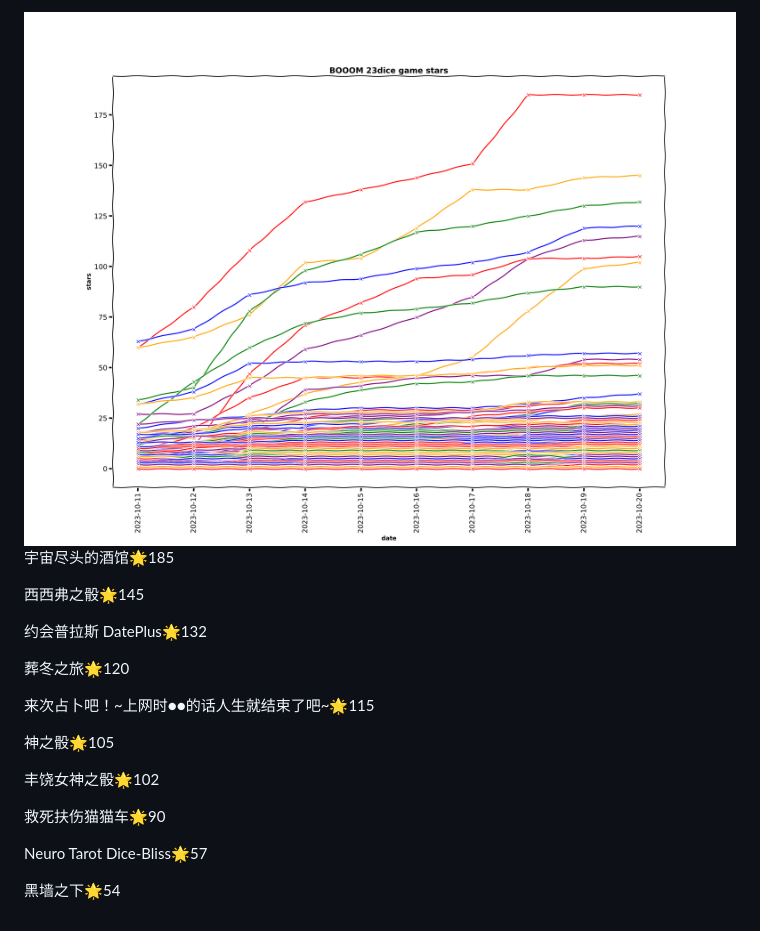
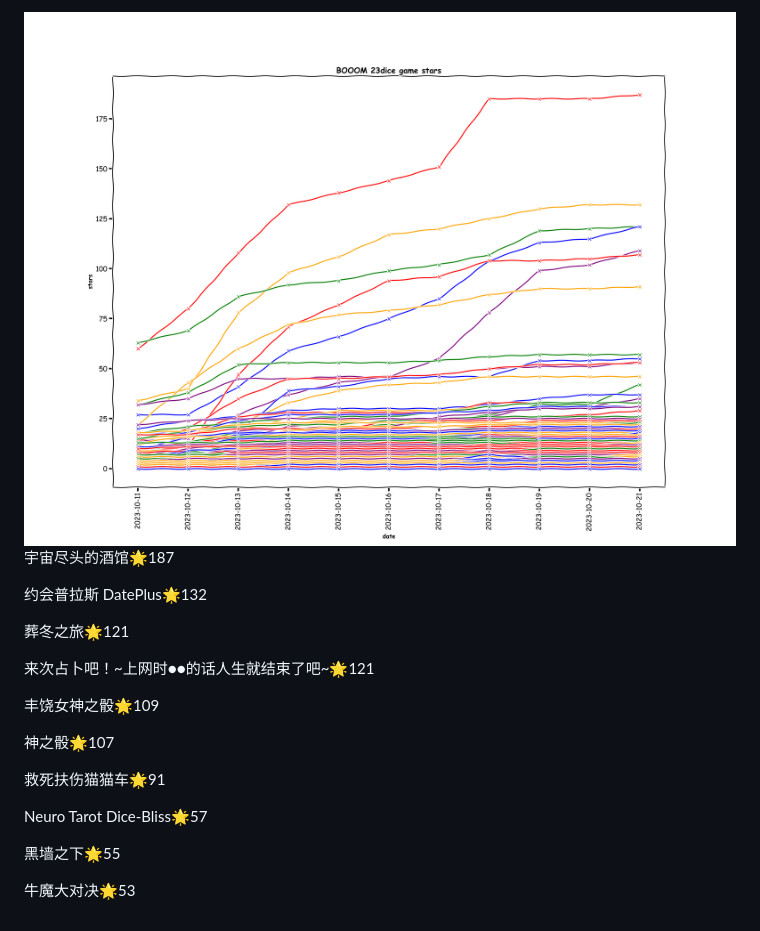
Before and after one commit to sichaozhang1112/GcoresOriginalGameStar, a Markdown page: README.md, the part around the change printed below. Drawn GitHub-style; pictures changed too: pics/23dice_stars.png.

```diff
--- a/README.md
+++ b/README.md
@@ -65,22 +65,22 @@ D.E.M.O【可在线试玩】🌟39
 <img src=./pics/23dice_stars.png alt='BOOOM stars' style='width:1000px;height:auto;'>
 </div>
 
-宇宙尽头的酒馆🌟185
-
-西西弗之骰🌟145
+宇宙尽头的酒馆🌟187
 
 约会普拉斯 DatePlus🌟132
 
-葬冬之旅🌟120
+葬冬之旅🌟121
 
-来次占卜吧！~上网时●●的话人生就结束了吧~🌟115
+来次占卜吧！~上网时●●的话人生就结束了吧~🌟121
 
-神之骰🌟105
+丰饶女神之骰🌟109
 
-丰饶女神之骰🌟102
+神之骰🌟107
 
-救死扶伤猫猫车🌟90
+救死扶伤猫猫车🌟91
 
 Neuro Tarot Dice-Bliss🌟57
 
-黑墙之下🌟54
+黑墙之下🌟55
+
+牛魔大对决🌟53
```
Also changed, not shown: other parts of README.md (+1 -1 lines), 1 other file.
